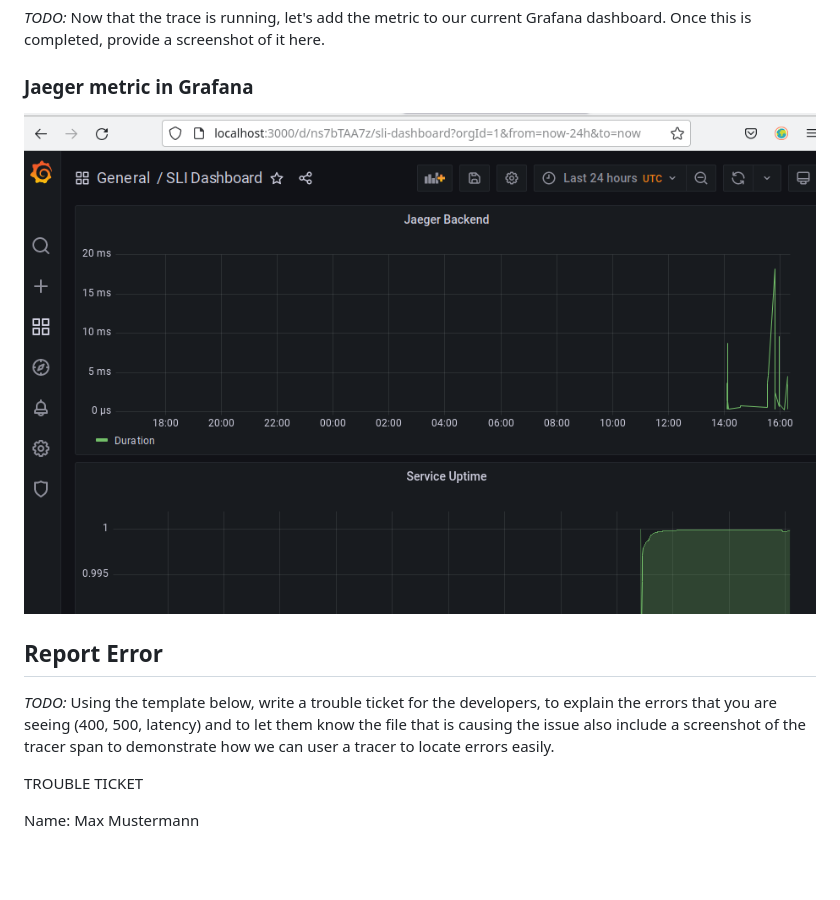
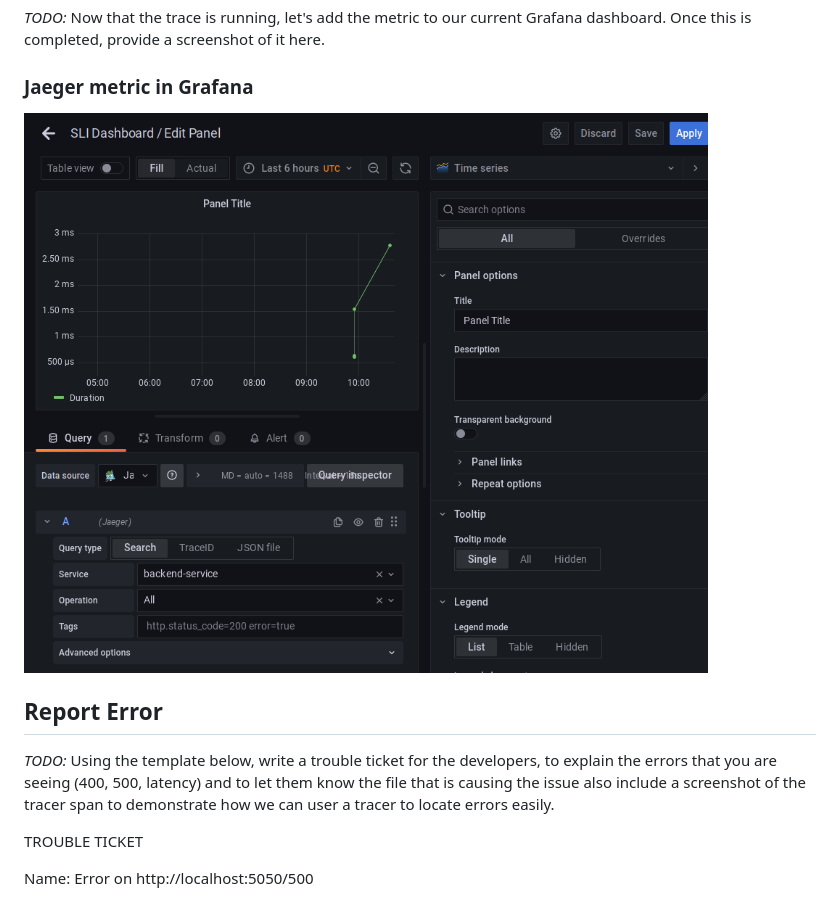
Before and after one commit to praemisit/CloudNativeFundamentals-Prj3, a Markdown page: README.md, the part around the change printed below. GitHub-like rendering; pictures changed too: answer-img/08a_Jaeger_In_Grafana.png (added); blank space fills up the shorter version.

```diff
--- a/README.md
+++ b/README.md
@@ -76,12 +79,12 @@ E.g.: The average response time for a request in October 2021 has been 400ms.
 *TODO:* Now that the trace is running, let's add the metric to our current Grafana dashboard. Once this is completed, provide a screenshot of it here.
 
 ### Jaeger metric in Grafana
-![Jaeger Span](./answer-img/08_Jaeger_In_Grafana.png)
+![Jaeger Span](./answer-img/08a_Jaeger_In_Grafana.png)
 
 ## Report Error
 *TODO:* Using the template below, write a trouble ticket for the developers, to explain the errors that you are seeing (400, 500, latency) and to let them know the file that is causing the issue also include a screenshot of the tracer span to demonstrate how we can user a tracer to locate errors easily.
 
 TROUBLE TICKET
 
-Name: Max Mustermann
+Name: Error on http://localhost:5050/500
 
```
Also changed, not shown: other parts of README.md (+21 -20 lines), answer-img/02b_Pods_Services_Default.png (added), answer-img/05a_Grafana_Uptime_Errors.png (added), answer-img/06a_Jaeger_Span.png (added), answer-img/09a_Error_Trace.png (added), 3 other files.
